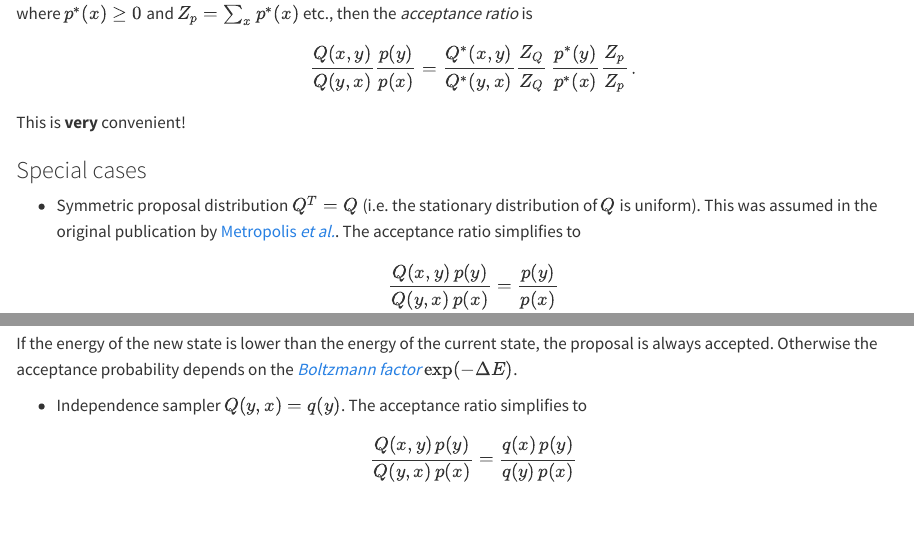
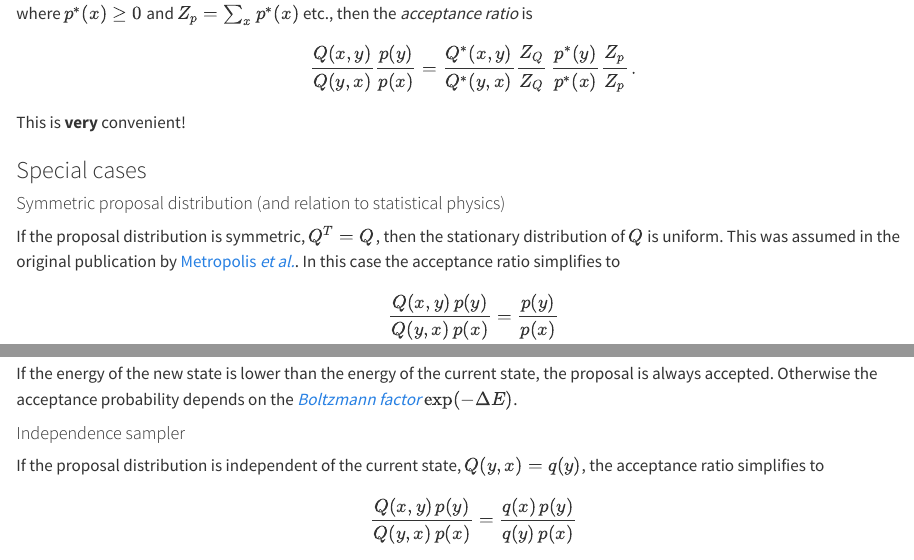
Before and after one commit to microscopic-image-analysis/probinf-lecture, a Quarto document (lectures/05-Metropolis-Hastings.qmd): the page in a window 1100 px wide, from 5930 px down, and a second part further down, joined at a grey line. Rendered offline with R 4.5, knitr and Pandoc in place of Quarto, with nearby package versions.

Commit message:
lecture 5 cosmetics

```diff
--- a/lectures/05-Metropolis-Hastings.qmd
+++ b/lectures/05-Metropolis-Hastings.qmd
@@ -219,7 +219,9 @@ This is __very__ convenient!
 
 ### Special cases
 
-* Symmetric proposal distribution $Q^T=Q$ (i.e. the stationary distribution of $Q$ is uniform). This was assumed in the original publication by [Metropolis *et al.*](https://aip.scitation.org/doi/abs/10.1063/1.1699114). The acceptance ratio simplifies to
+#### Symmetric proposal distribution (and relation to statistical physics)
+
+If the proposal distribution is symmetric, $Q^T=Q$, then the stationary distribution of $Q$ is uniform. This was assumed in the original publication by [Metropolis *et al.*](https://aip.scitation.org/doi/abs/10.1063/1.1699114). In this case the acceptance ratio simplifies to
 
 $$
 \frac{Q(x,y)\, p(y)}{Q(y, x)\, p(x)} = \frac{p(y)}{p(x)}
@@ -239,7 +241,9 @@ $$
 
 If the energy of the new state is lower than the energy of the current state, the proposal is always accepted. Otherwise the acceptance probability depends on the [*Boltzmann factor*](https://en.wikipedia.org/wiki/Boltzmann_distribution) $\exp(-\Delta E)$.
 
-* Independence sampler $Q(y, x) = q(y)$. The acceptance ratio simplifies to
+#### Independence sampler
+
+If the proposal distribution is independent of the current state, $Q(y, x) = q(y)$, the acceptance ratio simplifies to
 
 $$
 \frac{Q(x,y)\, p(y)}{Q(y, x)\, p(x)} = \frac{q(x)\, p(y)}{q(y)\, p(x)}
```
Also changed, not shown: lectures/05-Metropolis-Hastings.qmd (4 more changed lines).
